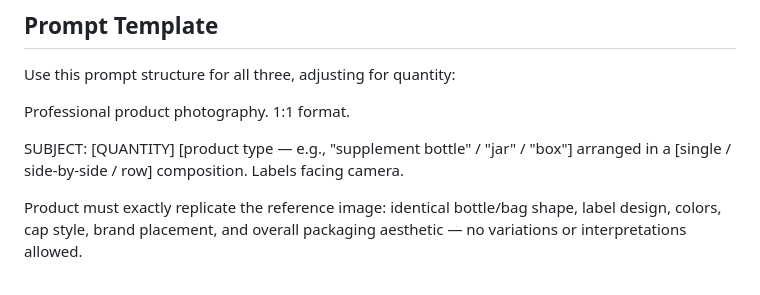
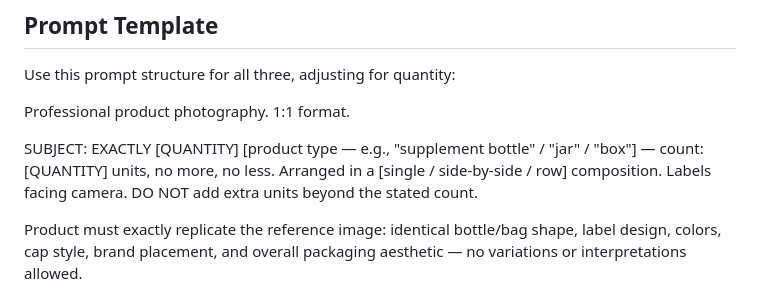
Before and after one commit to martijnbeeks/FunnelAgent, a Markdown page: skill_content/PROMPT 5_2_ Sales Page Image SOP.md, the part around the change. Rendered like a GitHub page.

Commit message:
Fix bundle image count: emphasize exact unit count in SOP prompt template
Add explicit count emphasis to prevent Gemini from generating wrong number
of bottles (e.g. 3 instead of 2). Prompt now reads: EXACTLY [N] units —
count: [N], no more, no less. DO NOT add extra units.

Co-Authored-By: Claude Sonnet 4.6 <noreply@anthropic.com>

```diff
--- a/skill_content/PROMPT 5_2_ Sales Page Image SOP.md
+++ b/skill_content/PROMPT 5_2_ Sales Page Image SOP.md
@@ -1395,7 +1395,7 @@ Use this prompt structure for all three, adjusting for quantity:
 
 Professional product photography. 1:1 format.
 
-SUBJECT: \[QUANTITY\] \[product type — e.g., "supplement bottle" / "jar" / "box"\] arranged in a \[single / side-by-side / row\] composition. Labels facing camera.
+SUBJECT: EXACTLY \[QUANTITY\] \[product type — e.g., "supplement bottle" / "jar" / "box"\] — count: \[QUANTITY\] units, no more, no less. Arranged in a \[single / side-by-side / row\] composition. Labels facing camera. DO NOT add extra units beyond the stated count.
 
 Product must exactly replicate the reference image: identical bottle/bag shape, label design, colors, cap style, brand placement, and overall packaging aesthetic — no variations or interpretations allowed.
 
```
